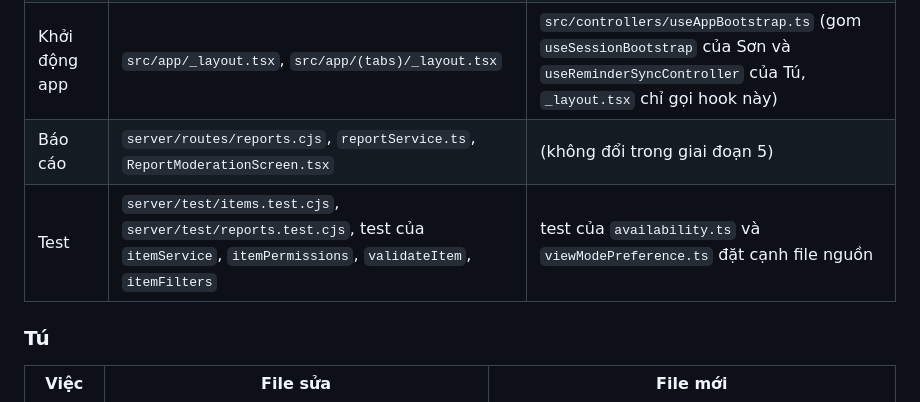
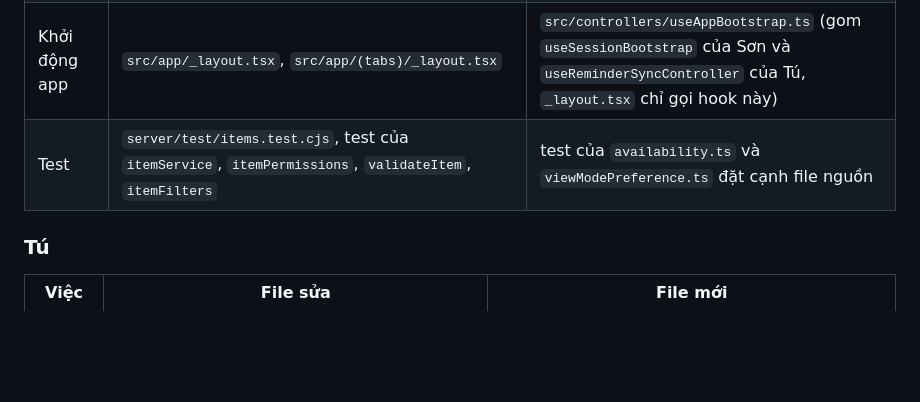
Before and after one commit to ThaiSon23641341/Nhom18_ITEM_EXCHANGE_NETWORK, a Markdown page: root/PHASE5_ADDITIONS.md, the part around one of its changes. Drawn GitHub-style; blank space fills up the shorter version.

```diff
--- a/root/PHASE5_ADDITIONS.md
+++ b/root/PHASE5_ADDITIONS.md
@@ -224,8 +224,7 @@ Bảng này là phân công chính thức. Nếu khác phần "Phụ trách đ
 | Trang chủ và bộ lọc | `ExploreScreen.tsx`, `ItemFilterBar.tsx`, `ItemListRow.tsx` (chọn thẻ 1 cột hoặc 2 cột theo chế độ xem), `ListStateView.tsx`, `useExploreController.ts`, `usePaginatedItems.ts`, `src/utils/itemFilters.ts` | `src/views/screens/ItemFilterSheet.tsx`, `src/utils/viewModePreference.ts` (lưu chế độ 1 hoặc 2 cột) |
 | Đồ của tôi | `MyItemsScreen.tsx`, `useMyItemsController.ts` (ẩn và vô hiệu nút sửa, xóa khi món bị khóa) | |
 | Khởi động app | `src/app/_layout.tsx`, `src/app/(tabs)/_layout.tsx` | `src/controllers/useAppBootstrap.ts` (gom `useSessionBootstrap` của Sơn và `useReminderSyncController` của Tú, `_layout.tsx` chỉ gọi hook này) |
-| Báo cáo | `server/routes/reports.cjs`, `reportService.ts`, `ReportModerationScreen.tsx` | (không đổi trong giai đoạn 5) |
-| Test | `server/test/items.test.cjs`, `server/test/reports.test.cjs`, test của `itemService`, `itemPermissions`, `validateItem`, `itemFilters` | test của `availability.ts` và `viewModePreference.ts` đặt cạnh file nguồn |
+| Test | `server/test/items.test.cjs`, test của `itemService`, `itemPermissions`, `validateItem`, `itemFilters` | test của `availability.ts` và `viewModePreference.ts` đặt cạnh file nguồn |
 
 ### Tú
 | Việc | File sửa | File mới |
```
Also changed, not shown: other parts of root/PHASE5_ADDITIONS.md (+4 -10 lines).
